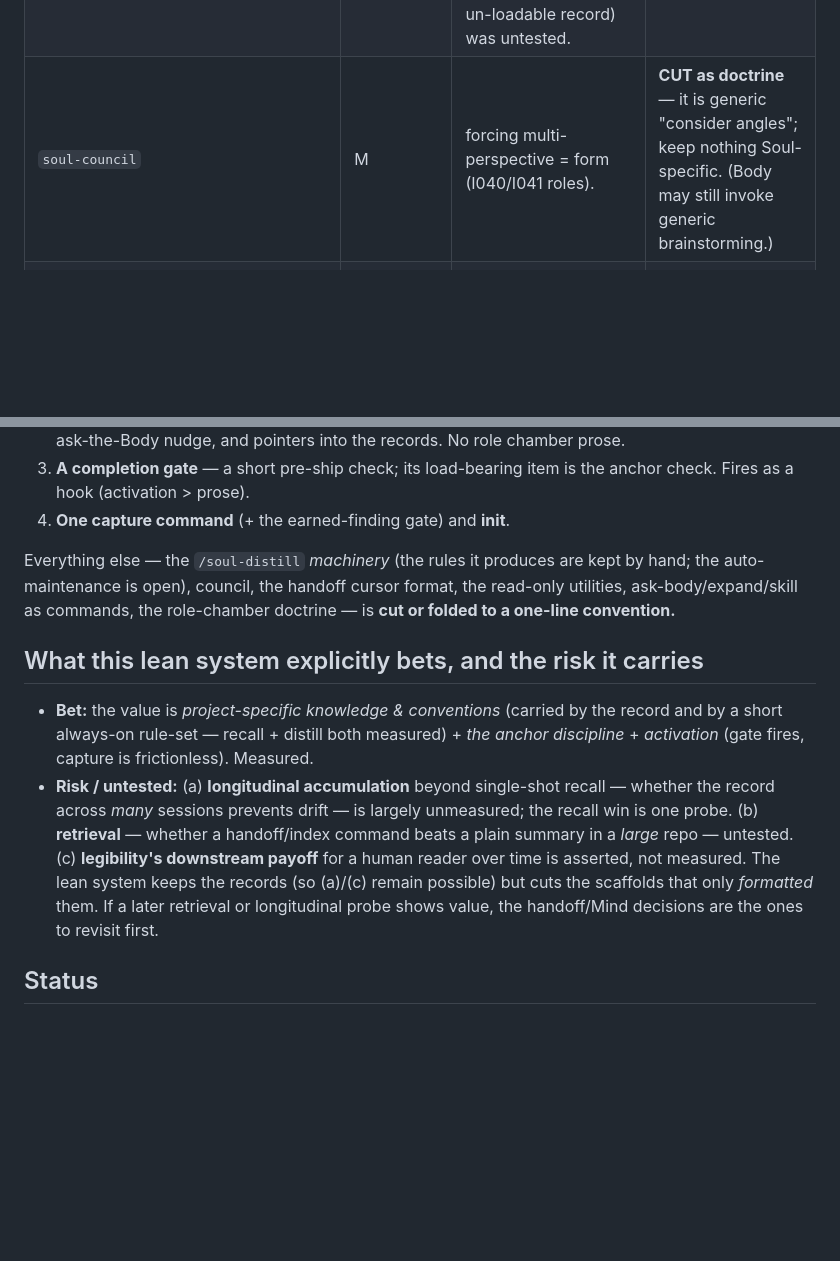
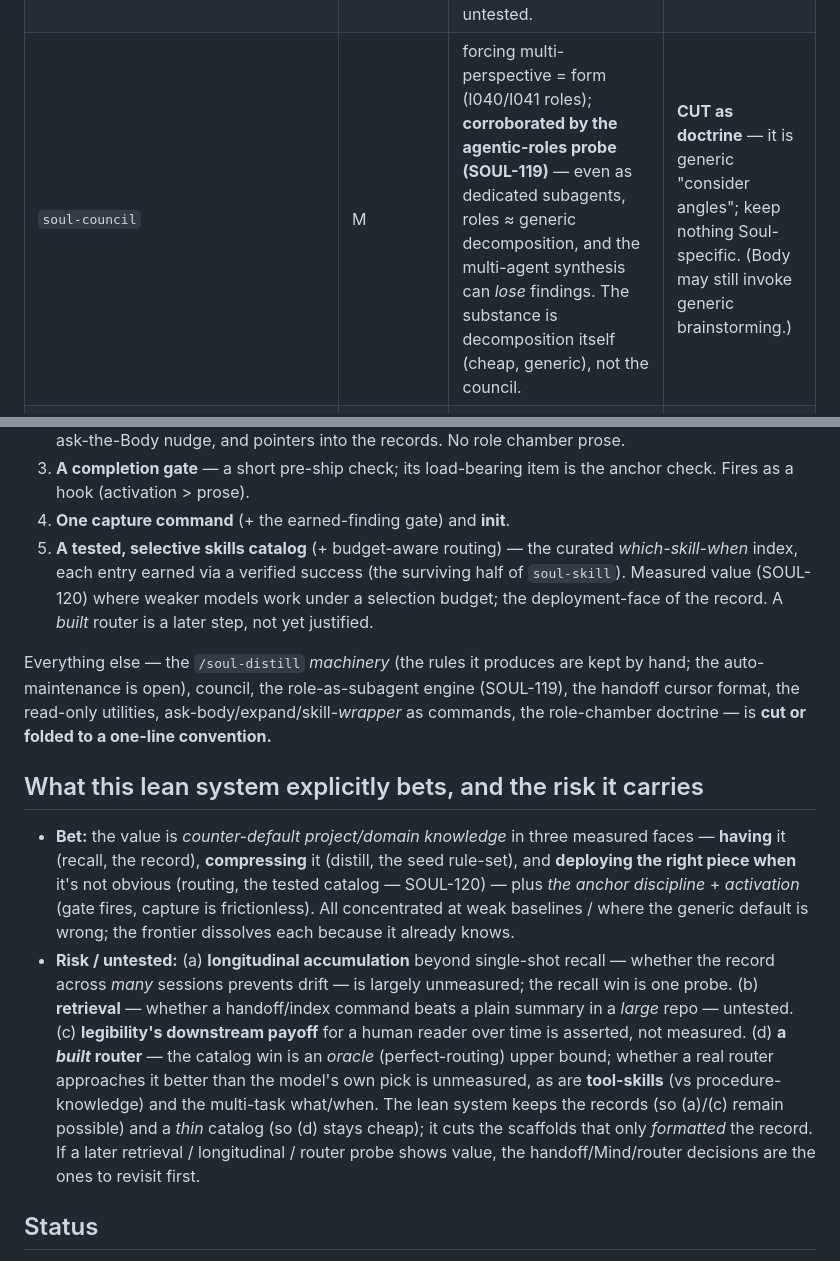
Before and after one commit to soul-system-works/Soul-System, a Markdown page: docs/study/03-leandown.md, 2 parts joined by grey strips. GitHub-like rendering; blank space fills up the shorter version.

Commit message:
docs(soul): fold SOUL-119/120 into the lean-down (03)
- new matrix row: tested skills catalog + what/when routing = KEEP (M, bounded),
  the deployment-face of the record (SOUL-120); soul-skill wrapper CUT but its
  tested output feeds the catalog
- soul-council + role-chamber rows: roles=form corroborated/extended to agents
  (SOUL-119); the multi-agent synthesis can lose findings
- lean-system proposal gains item 5 (the tested catalog + budget-aware routing)
- bet reframed as counter-default knowledge in three measured faces — having
  (recall), compressing (distill), deploying (routing); risk (d) adds the
  untested built-router / tool-skills / multi-task what-when

Co-Authored-By: Claude Opus 4.8 (1M context) <noreply@anthropic.com>

```diff
--- a/docs/study/03-leandown.md
+++ b/docs/study/03-leandown.md
@@ -28,7 +28,7 @@ Verdict basis in brackets.
 | `soul-handoff` / `soul-resume` | M | format is form; a rich generic summary ties it; records carry most of resume. Retrieval value untested. | **MERGE to convention** — keep the *habit* of a rich handoff note; drop the Soul-specific cursor ceremony. Revisit only if a retrieval test shows the command beats a plain summary. |
 | `mind.md` (the Mind's *content*) | M | **CORRECTED by the distill probe** (the earlier "compresses form → cut" was too hasty): the rules transmit counter-default project *conventions* — Mind/raw both flip a decision to the project answer (docs-near-code) where generic principles give the wrong default. Real, C1-surviving substance (convention-transmission, same axis as recall). | **KEEP the content** as a small always-on rule-set in the lean seed. |
 | `soul-distill` machinery (auto-maintenance of the Mind) | M/R | Mind ≈ raw-records on transmission — compression preserves the signal but adds nothing *over the records*. Whether the rules need *auto-distillation* vs hand-curation is **not settled** by the probe; the Mind's budget-efficiency claim (compress the whole un-loadable record) was untested. | **OPEN / lean** — fold the load-bearing rules into the seed by hand; the `/soul-distill` auto-maintenance is the debatable part, not the rules. |
-| `soul-council` | M | forcing multi-perspective = form (I040/I041 roles). | **CUT as doctrine** — it is generic "consider angles"; keep nothing Soul-specific. (Body may still invoke generic brainstorming.) |
+| `soul-council` | M | forcing multi-perspective = form (I040/I041 roles); **corroborated by the agentic-roles probe (SOUL-119)** — even as dedicated subagents, roles ≈ generic decomposition, and the multi-agent synthesis can *lose* findings. The substance is decomposition itself (cheap, generic), not the council. | **CUT as doctrine** — it is generic "consider angles"; keep nothing Soul-specific. (Body may still invoke generic brainstorming.) |
 | `soul-expand` | R | expansion-nudge (F014). Like verify: the nudge may help, the Soul framing is form. | **MERGE** into a one-line "what am I missing / what could this become?" prompt in the lean seed. |
 | `soul-ask-body` | R | Body-Input discipline (F037); a nudge to ask vs barrel. | **MERGE** into a one-line seed reminder; no command. |
 | `soul-roles` / `soul-tasks` / `soul-help` / `soul-explain` | R/I | read-only convenience / observability; no substance or activation claim. | **CUT from the core** (optional QoL; not part of a lean system). |
@@ -52,25 +53,37 @@ From ~16 commands + 3 doctrine layers down to a small core:
 3. **A completion gate** — a short pre-ship check; its load-bearing item is the
    anchor check. Fires as a hook (activation > prose).
 4. **One capture command** (+ the earned-finding gate) and **init**.
+5. **A tested, selective skills catalog** (+ budget-aware routing) — the curated
+   *which-skill-when* index, each entry earned via a verified success (the surviving
+   half of `soul-skill`). Measured value (SOUL-120) where weaker models work under a
+   selection budget; the deployment-face of the record. A *built* router is a later
+   step, not yet justified.
 
 Everything else — the `/soul-distill` *machinery* (the rules it produces are kept by
-hand; the auto-maintenance is open), council, the handoff cursor format, the
-read-only utilities, ask-body/expand/skill as commands, the role-chamber doctrine —
-is **cut or folded to a one-line convention.**
+hand; the auto-maintenance is open), council, the role-as-subagent engine (SOUL-119),
+the handoff cursor format, the read-only utilities, ask-body/expand/skill-*wrapper* as
+commands, the role-chamber doctrine — is **cut or folded to a one-line convention.**
 
 ## What this lean system explicitly bets, and the risk it carries
 
-- **Bet:** the value is *project-specific knowledge & conventions* (carried by the
-  record and by a short always-on rule-set — recall + distill both measured) + *the
-  anchor discipline* + *activation* (gate fires, capture is frictionless). Measured.
+- **Bet:** the value is *counter-default project/domain knowledge* in three measured
+  faces — **having** it (recall, the record), **compressing** it (distill, the seed
+  rule-set), and **deploying the right piece when** it's not obvious (routing, the
+  tested catalog — SOUL-120) — plus *the anchor discipline* + *activation* (gate
+  fires, capture is frictionless). All concentrated at weak baselines / where the
+  generic default is wrong; the frontier dissolves each because it already knows.
 - **Risk / untested:** (a) **longitudinal accumulation** beyond single-shot recall —
   whether the record across *many* sessions prevents drift — is largely unmeasured;
   the recall win is one probe. (b) **retrieval** — whether a handoff/index command
   beats a plain summary in a *large* repo — untested. (c) **legibility's downstream
-  payoff** for a human reader over time is asserted, not measured. The lean system
-  keeps the records (so (a)/(c) remain possible) but cuts the scaffolds that only
-  *formatted* them. If a later retrieval or longitudinal probe shows value, the
-  handoff/Mind decisions are the ones to revisit first.
+  payoff** for a human reader over time is asserted, not measured. (d) **a *built*
+  router** — the catalog win is an *oracle* (perfect-routing) upper bound; whether a
+  real router approaches it better than the model's own pick is unmeasured, as are
+  **tool-skills** (vs procedure-knowledge) and the multi-task what/when. The lean
+  system keeps the records (so (a)/(c) remain possible) and a *thin* catalog (so (d)
+  stays cheap); it cuts the scaffolds that only *formatted* the record. If a later
+  retrieval / longitudinal / router probe shows value, the handoff/Mind/router
+  decisions are the ones to revisit first.
 
 ## Status
 
```
Also changed, not shown: other parts of docs/study/03-leandown.md (+3 -2 lines), docs/study/README.md (+2 -3 lines).
